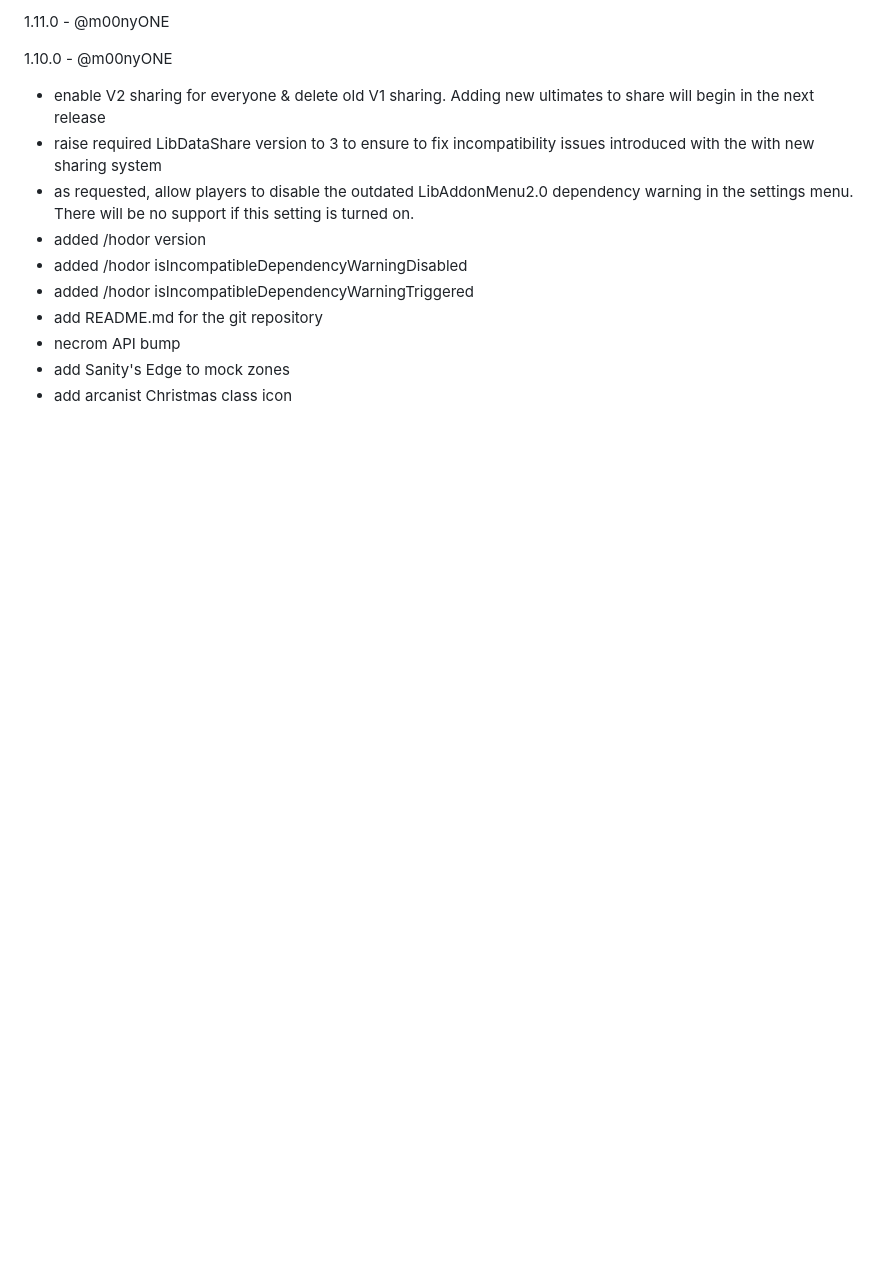
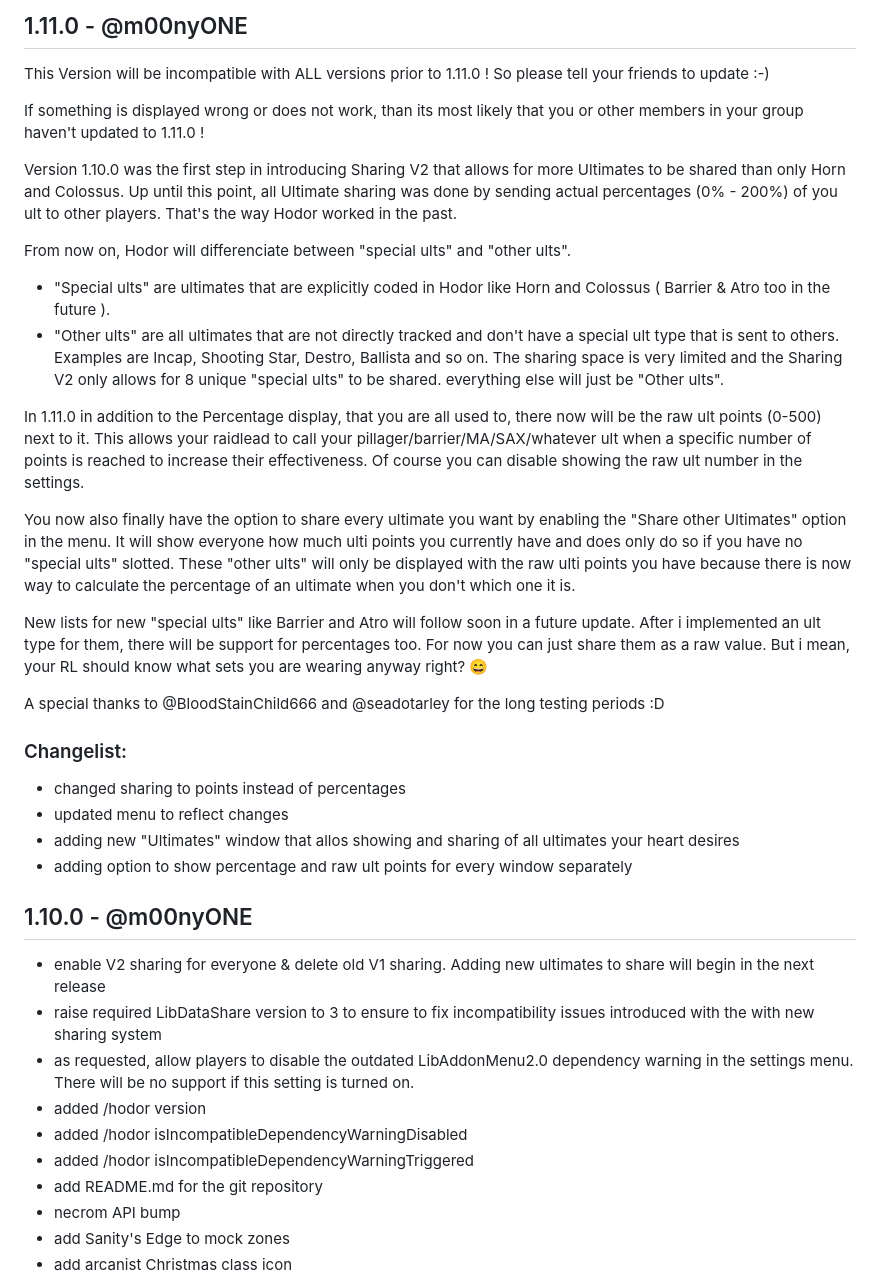
Before and after one commit to m00nyONE/HodorReflexes, a Markdown page: CHANGELOG.md, the part around one of its changes. GitHub-like rendering; blank space fills up the shorter version.

```diff
--- a/CHANGELOG.md
+++ b/CHANGELOG.md
@@ -1,6 +1,33 @@
-1.11.0 - @m00nyONE
+## 1.11.0 - @m00nyONE
 
-1.10.0 - @m00nyONE
+This Version will be incompatible with ALL versions prior to 1.11.0 ! So please tell your friends to update :-)
+
+If something is displayed wrong or does not work, than its most likely that you or other members in your group haven't updated to 1.11.0 !
+
+Version 1.10.0 was the first step in introducing Sharing V2 that allows for more Ultimates to be shared than only Horn and Colossus.
+Up until this point, all Ultimate sharing was done by sending actual percentages (0% - 200%) of you ult to other players. That's the way Hodor worked in the past.
+
+From now on, Hodor will differenciate between "special ults" and "other ults".
+- "Special ults" are ultimates that are explicitly coded in Hodor like Horn and Colossus ( Barrier & Atro too in the future ).
+- "Other ults" are all ultimates that are not directly tracked and don't have a special ult type that is sent to others. Examples are Incap, Shooting Star, Destro, Ballista and so on.
+  The sharing space is very limited and the Sharing V2 only allows for 8 unique "special ults" to be shared. everything else will just be "Other ults".
+
+In 1.11.0 in addition to the Percentage display, that you are all used to, there now will be the raw ult points (0-500) next to it. This allows your raidlead to call your pillager/barrier/MA/SAX/whatever ult when a specific number of points is reached to increase their effectiveness. Of course you can disable showing the raw ult number in the settings.
+
+You now also finally have the option to share every ultimate you want by enabling the "Share other Ultimates" option in the menu. It will show everyone how much ulti points you currently have and does only do so if you have no "special ults" slotted.
+These "other ults" will only be displayed with the raw ulti points you have because there is now way to calculate the percentage of an ultimate when you don't which one it is.
+
+New lists for new "special ults" like Barrier and Atro will follow soon in a future update. After i implemented an ult type for them, there will be support for percentages too. For now you can just share them as a raw value. But i mean, your RL should know what sets you are wearing anyway right? 😄
+
+A special thanks to @BloodStainChild666 and @seadotarley for the long testing periods :D
+
+### Changelist:
+- changed sharing to points instead of percentages
+- updated menu to reflect changes
+- adding new "Ultimates" window that allos showing and sharing of all ultimates your heart desires
+- adding option to show percentage and raw ult points for every window separately
+
+## 1.10.0 - @m00nyONE
 - enable V2 sharing for everyone & delete old V1 sharing. Adding new ultimates to share will begin in the next release
 - raise required LibDataShare version to 3 to ensure to fix incompatibility issues introduced with the with new sharing system
 - as requested, allow players to disable the outdated LibAddonMenu2.0 dependency warning in the settings menu. There will be no support if this setting is turned on.
```
Also changed, not shown: other parts of CHANGELOG.md (+129 -139 lines).
